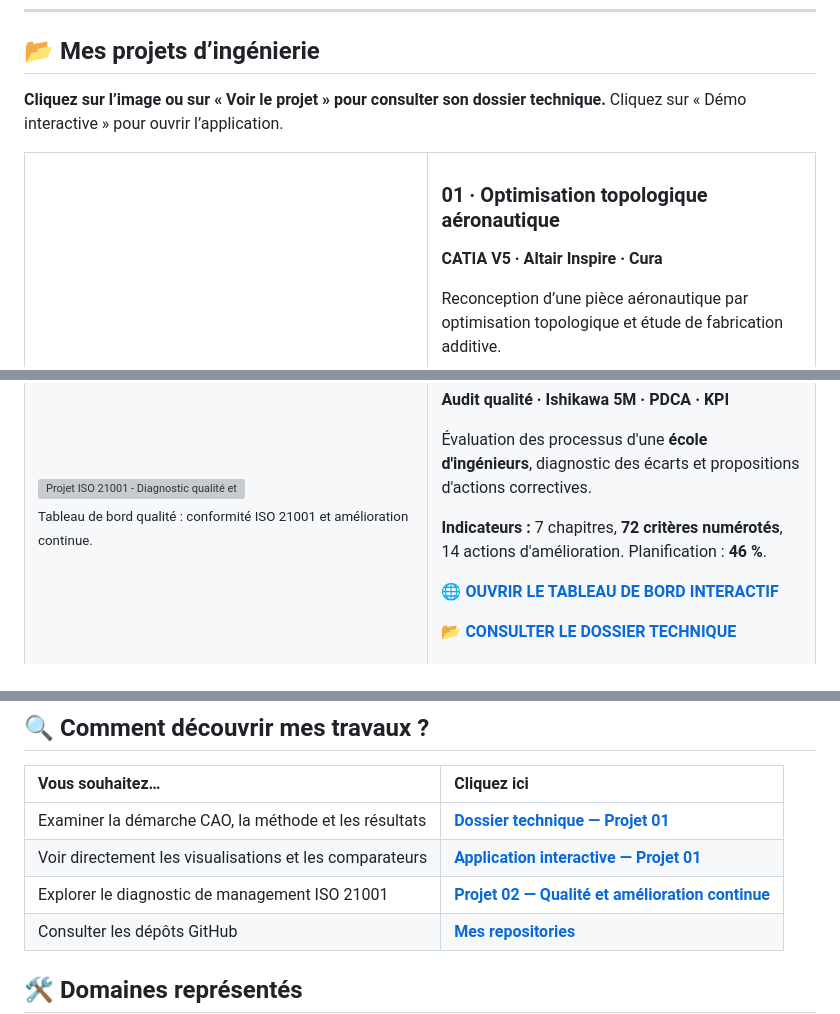
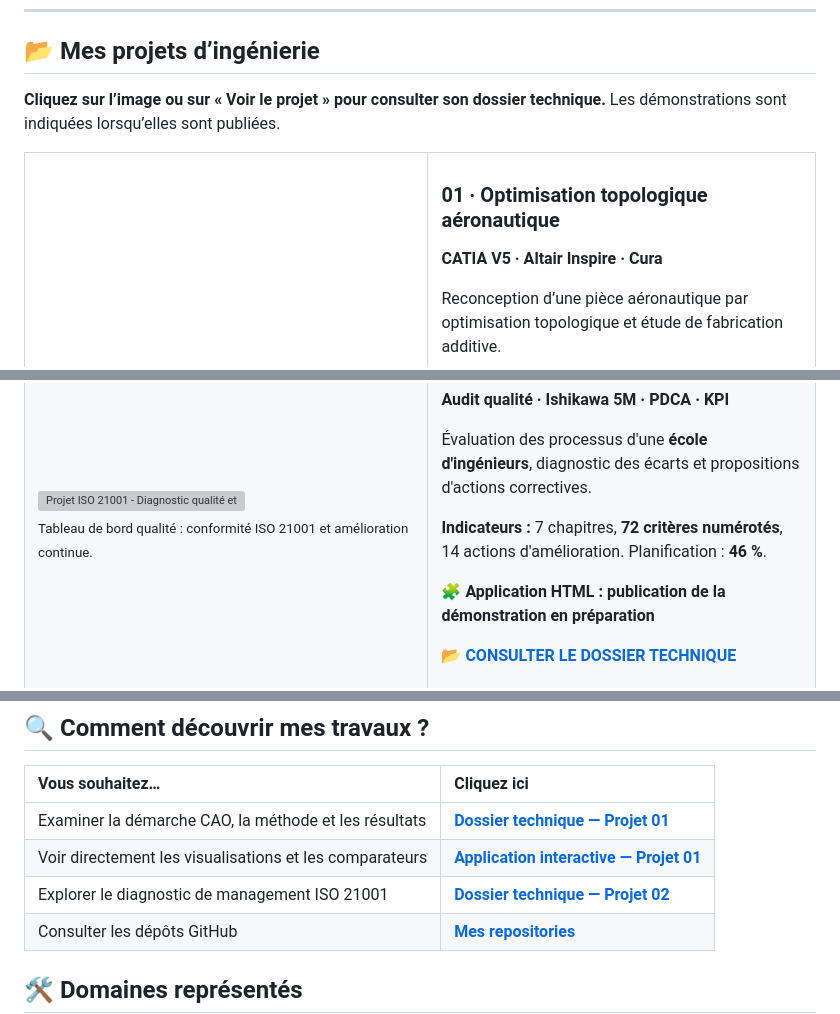
Before and after one commit to elmokhtarrayadi/elmokhtarrayadi, a Markdown page: README.md, 3 parts joined by grey strips. Rendered like a GitHub page; grey boxes are pictures that could not be loaded.

Commit message:
Route ISO 21001 portfolio links to independent repository during Pages activation

```diff
--- a/README.md
+++ b/README.md
@@ -22,7 +22,7 @@
 
 ## 📂 Mes projets d’ingénierie
 
-**Cliquez sur l’image ou sur « Voir le projet » pour consulter son dossier technique.** Cliquez sur « Démo interactive » pour ouvrir l’application.
+**Cliquez sur l’image ou sur « Voir le projet » pour consulter son dossier technique.** Les démonstrations sont indiquées lorsqu’elles sont publiées.
 
 <table>
 <tr>
@@ -65,7 +65,7 @@ Reconception d’une pièce aéronautique par optimisation topologique et étude
 
 **Indicateurs :** 7 chapitres, **72 critères numérotés**, 14 actions d'amélioration. Planification : **46 %**.
 
-**🌐 [OUVRIR LE TABLEAU DE BORD INTERACTIF](https://elmokhtarrayadi21-creator.github.io/optimisation-topologique-aeronautique/projets/diagnostic-iso-21001/)**
+**🧩 Application HTML : publication de la démonstration en préparation**
 
 **📂 [CONSULTER LE DOSSIER TECHNIQUE](https://github.com/elmokhtarrayadi21-creator/diagnostic-iso-21001)**
 
@@ -85,7 +85,7 @@ Reconception d’une pièce aéronautique par optimisation topologique et étude
 | :-- | :-- |
 | Examiner la démarche CAO, la méthode et les résultats | [**Dossier technique — Projet 01**](https://github.com/elmokhtarrayadi21-creator/optimisation-topologique-aeronautique) |
 | Voir directement les visualisations et les comparateurs | [**Application interactive — Projet 01**](https://elmokhtarrayadi21-creator.github.io/optimisation-topologique-aeronautique/) |
-| Explorer le diagnostic de management ISO 21001 | [**Projet 02 — Qualité et amélioration continue**](https://elmokhtarrayadi21-creator.github.io/optimisation-topologique-aeronautique/projets/diagnostic-iso-21001/) |
+| Explorer le diagnostic de management ISO 21001 | [**Dossier technique — Projet 02**](https://github.com/elmokhtarrayadi21-creator/diagnostic-iso-21001) |
 | Consulter les dépôts GitHub | [**Mes repositories**](https://github.com/elmokhtarrayadi21-creator?tab=repositories) |
 
 ## 🛠️ Domaines représentés
```
Also changed, not shown: other parts of README.md (+2 -2 lines).
